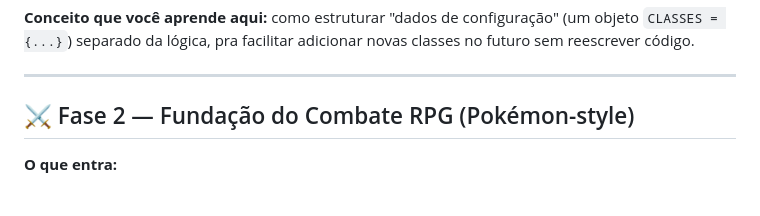
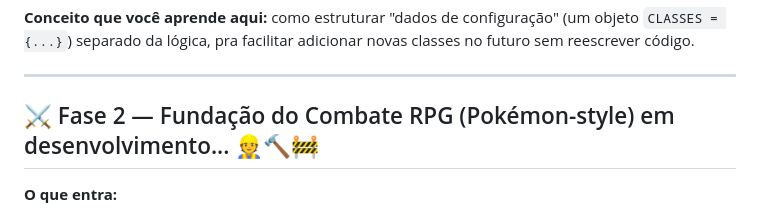
Before and after one commit to gustavodeoliveiradev/heroi-rpg, a Markdown page: ROADMAP.md, the part around the change. Drawn GitHub-style.

Commit message:
docs: atualizando o ROADMAP para melhor percepção da etapa de desenvolvimento da aplicação

```diff
--- a/ROADMAP.md
+++ b/ROADMAP.md
@@ -34,7 +34,7 @@ novas classes no futuro sem reescrever código.
 
 ---
 
-## ⚔️ Fase 2 — Fundação do Combate RPG (Pokémon-style)
+## ⚔️ Fase 2 — Fundação do Combate RPG (Pokémon-style) em desenvolvimento... 👷🔨🚧
 **O que entra:**
 - Herói e inimigo passam a ter **HP** (pontos de vida), não é mais
   "ganha ou perde na hora"
```
